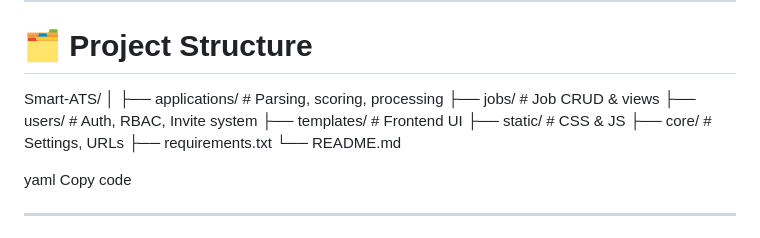
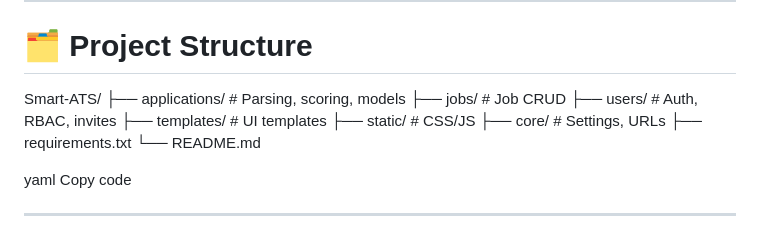
Before and after one commit to SagarDhok/Smart_ATS, a Markdown page: README.md, the part around the change. Rendered like a GitHub page.

```diff
--- a/README.md
+++ b/README.md
@@ -128,13 +128,12 @@ Outputs:
 
 # 🗂️ Project Structure
 Smart-ATS/
-│
-├── applications/ # Parsing, scoring, processing
-├── jobs/ # Job CRUD & views
-├── users/ # Auth, RBAC, Invite system
-├── templates/ # Frontend UI
-├── static/ # CSS & JS
-├── core/ # Settings, URLs
+├── applications/     # Parsing, scoring, models
+├── jobs/             # Job CRUD
+├── users/            # Auth, RBAC, invites
+├── templates/        # UI templates
+├── static/           # CSS/JS
+├── core/             # Settings, URLs
 ├── requirements.txt
 └── README.md
 
```
